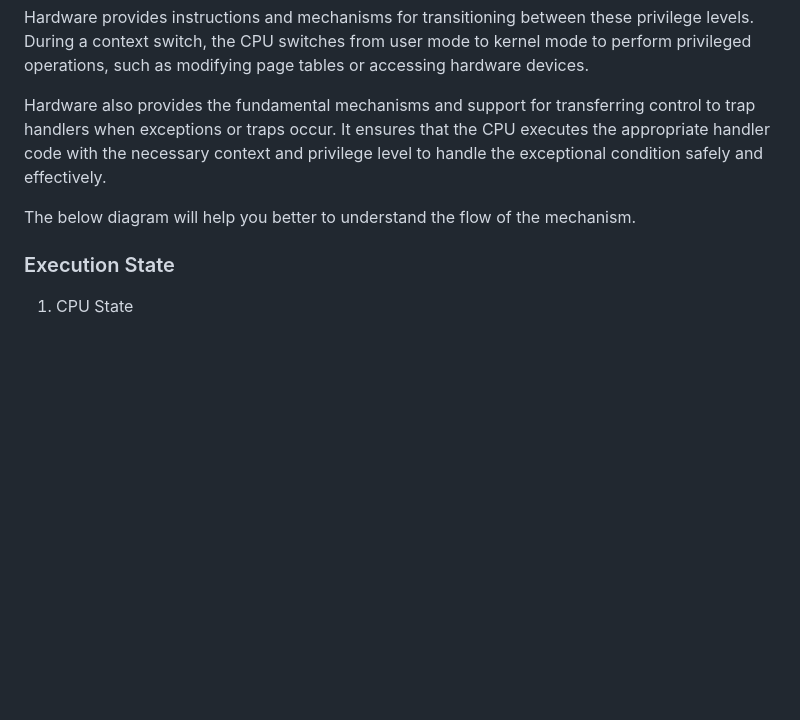
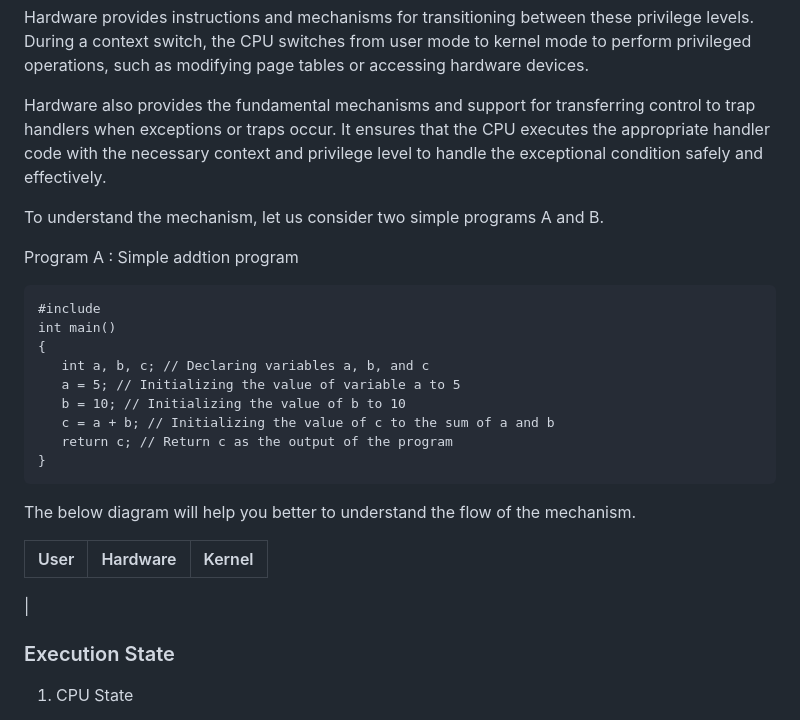
Before and after one commit to virtual-labs/exp-context-switching-iiith, a Markdown page: experiment/theory.md, the part around the change. GitHub-like rendering; blank space fills up the shorter version.

````diff
--- a/experiment/theory.md
+++ b/experiment/theory.md
@@ -128,9 +128,27 @@ Hardware provides instructions and mechanisms for transitioning between these pr
 
 Hardware also provides the fundamental mechanisms and support for transferring control to trap handlers when exceptions or traps occur. It ensures that the CPU executes the appropriate handler code with the necessary context and privilege level to handle the exceptional condition safely and effectively.
 
+To understand the mechanism, let us consider two simple programs A and B.
+
+Program A : Simple addtion program
+
+```
+#include
+int main()
+{
+   int a, b, c; // Declaring variables a, b, and c
+   a = 5; // Initializing the value of variable a to 5
+   b = 10; // Initializing the value of b to 10
+   c = a + b; // Initializing the value of c to the sum of a and b
+   return c; // Return c as the output of the program
+}
+```
+
 The below diagram will help you better to understand the flow of the mechanism.
 
-
+| User | Hardware | Kernel |
+|------| -------- | ------ |
+|
 
 
 ### Execution State
````
